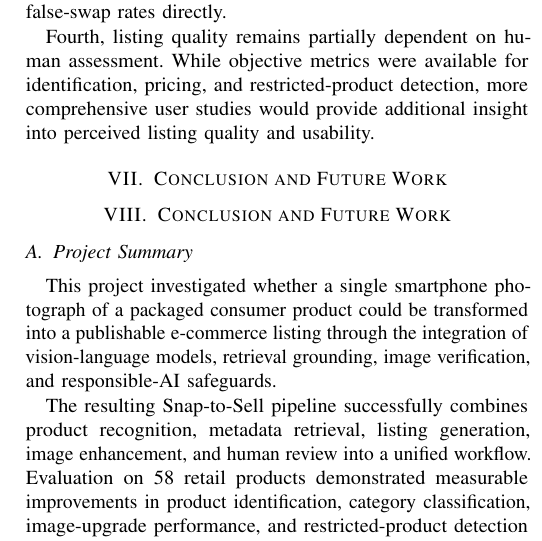
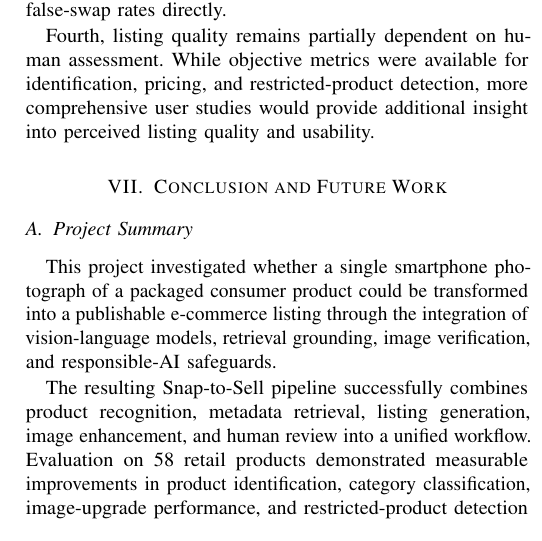
Before and after one commit to kennasoft/MIA5100_group_project, a LaTeX paper (docs/final_report/final_report.tex): part of one column of page 12 of 13, cut so that both start at the same text. Compiled offline with pdfLaTeX.

Commit message:
update final report

```diff
--- a/docs/final_report/final_report.tex
+++ b/docs/final_report/final_report.tex
@@ -1568,7 +1568,6 @@ additional insight into perceived listing quality and usability.
 %
 % ==========================================================
 
-\section{Conclusion and Future Work}
 
 \subsection{Project Summary}
 
```
Also changed, not shown: docs/final_report/final_report.pdf.
